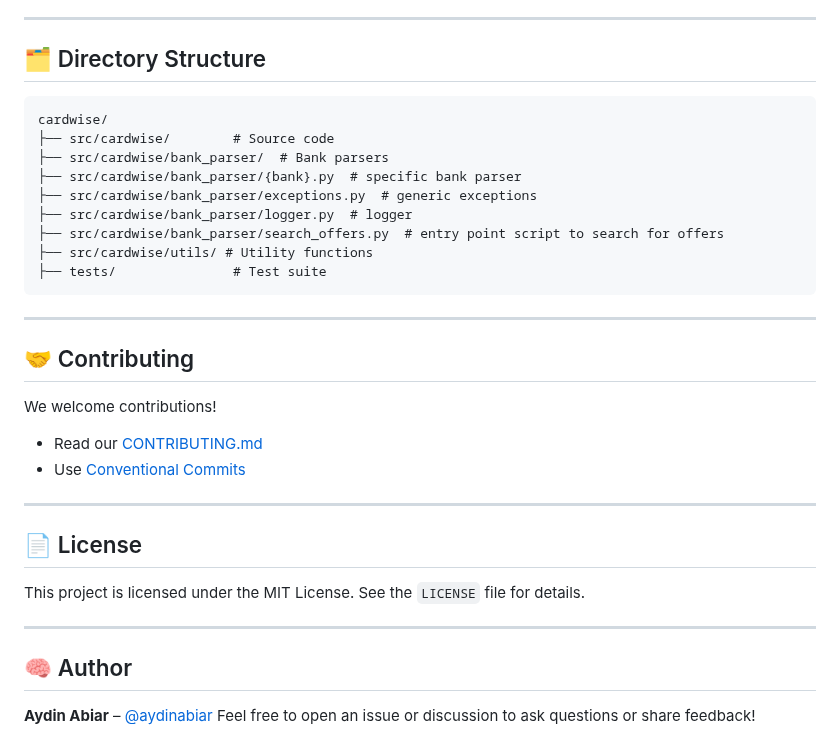
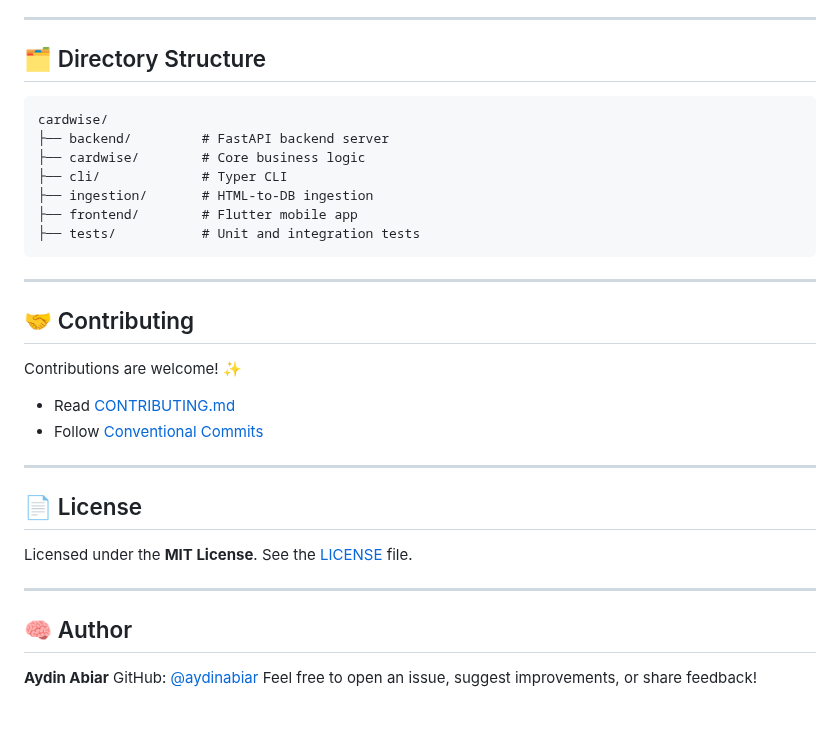
Before and after one commit to Aydin-ab/cardwise, a Markdown page: README.md, the part around one of its changes. Drawn GitHub-style; blank space fills up the shorter version.

````diff
--- a/README.md
+++ b/README.md
@@ -123,38 +184,35 @@ Please see [CONTRIBUTING.md](CONTRIBUTING.md) for more details.
 
 ## 🗂️ Directory Structure
 
+```txt
+cardwise/
+├── backend/         # FastAPI backend server
+├── cardwise/        # Core business logic
+├── cli/             # Typer CLI
+├── ingestion/       # HTML-to-DB ingestion
+├── frontend/        # Flutter mobile app
+├── tests/           # Unit and integration tests
 ```
-cardwise/
-├── src/cardwise/        # Source code
-├── src/cardwise/bank_parser/  # Bank parsers
-├── src/cardwise/bank_parser/{bank}.py  # specific bank parser
-├── src/cardwise/bank_parser/exceptions.py  # generic exceptions
-├── src/cardwise/bank_parser/logger.py  # logger
-├── src/cardwise/bank_parser/search_offers.py  # entry point script to search for offers
-├── src/cardwise/utils/ # Utility functions
-├── tests/               # Test suite
-```
-
-
 
 ---
 
 ## 🤝 Contributing
 
-We welcome contributions!
+Contributions are welcome! ✨
 
-* Read our [CONTRIBUTING.md](CONTRIBUTING.md)
-* Use [Conventional Commits](https://www.conventionalcommits.org/)
+* Read [CONTRIBUTING.md](CONTRIBUTING.md)
+* Follow [Conventional Commits](https://www.conventionalcommits.org)
 
 ---
 
 ## 📄 License
 
-This project is licensed under the MIT License. See the `LICENSE` file for details.
+Licensed under the **MIT License**. See the [LICENSE](LICENSE) file.
 
 ---
 
 ## 🧠 Author
 
-**Aydin Abiar** – [@aydinabiar](https://github.com/Aydin-ab)
-Feel free to open an issue or discussion to ask questions or share feedback!
+**Aydin Abiar**
+GitHub: [@aydinabiar](https://github.com/aydin-ab)
+Feel free to open an issue, suggest improvements, or share feedback!
````
Also changed, not shown: other parts of README.md (+138 -77 lines), CONTRIBUTING.md (+109 -158 lines).
